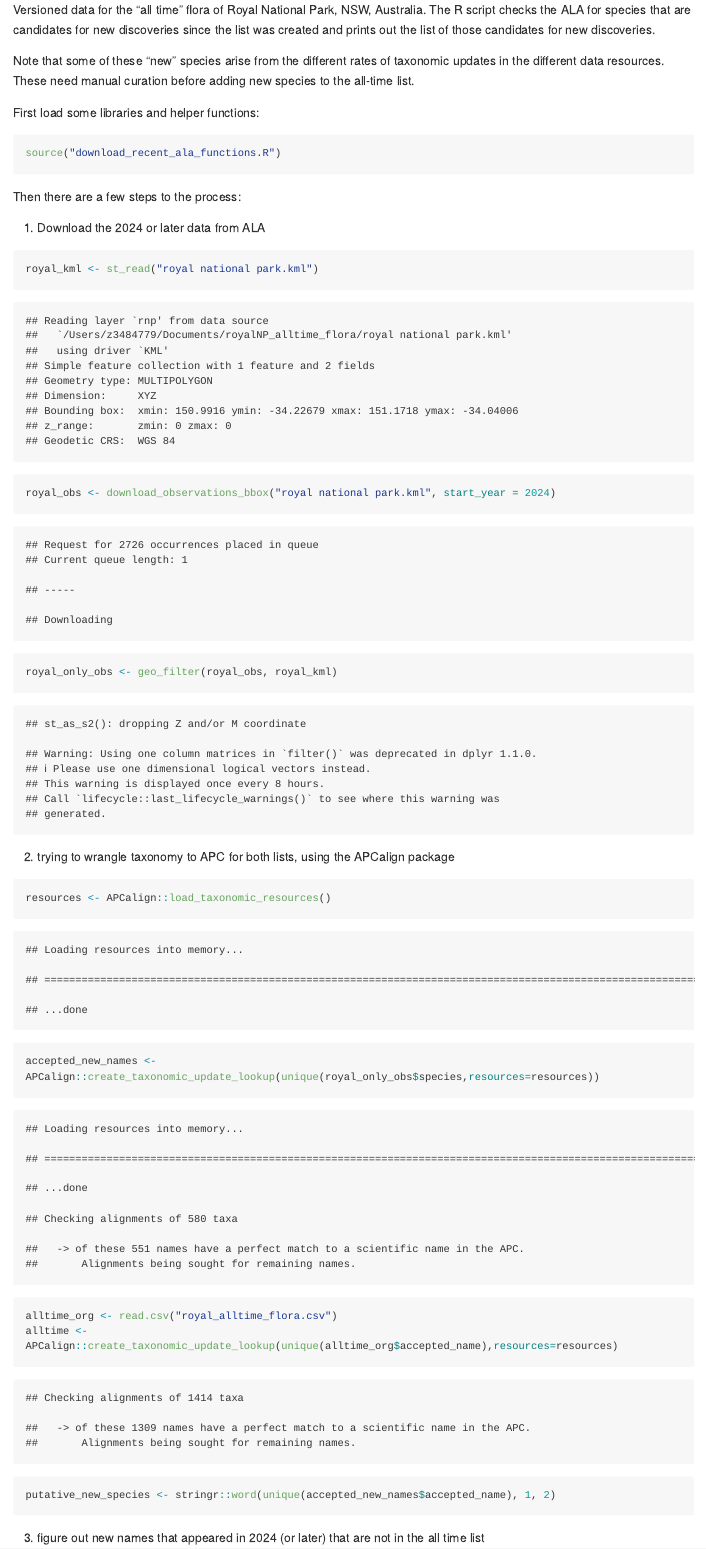
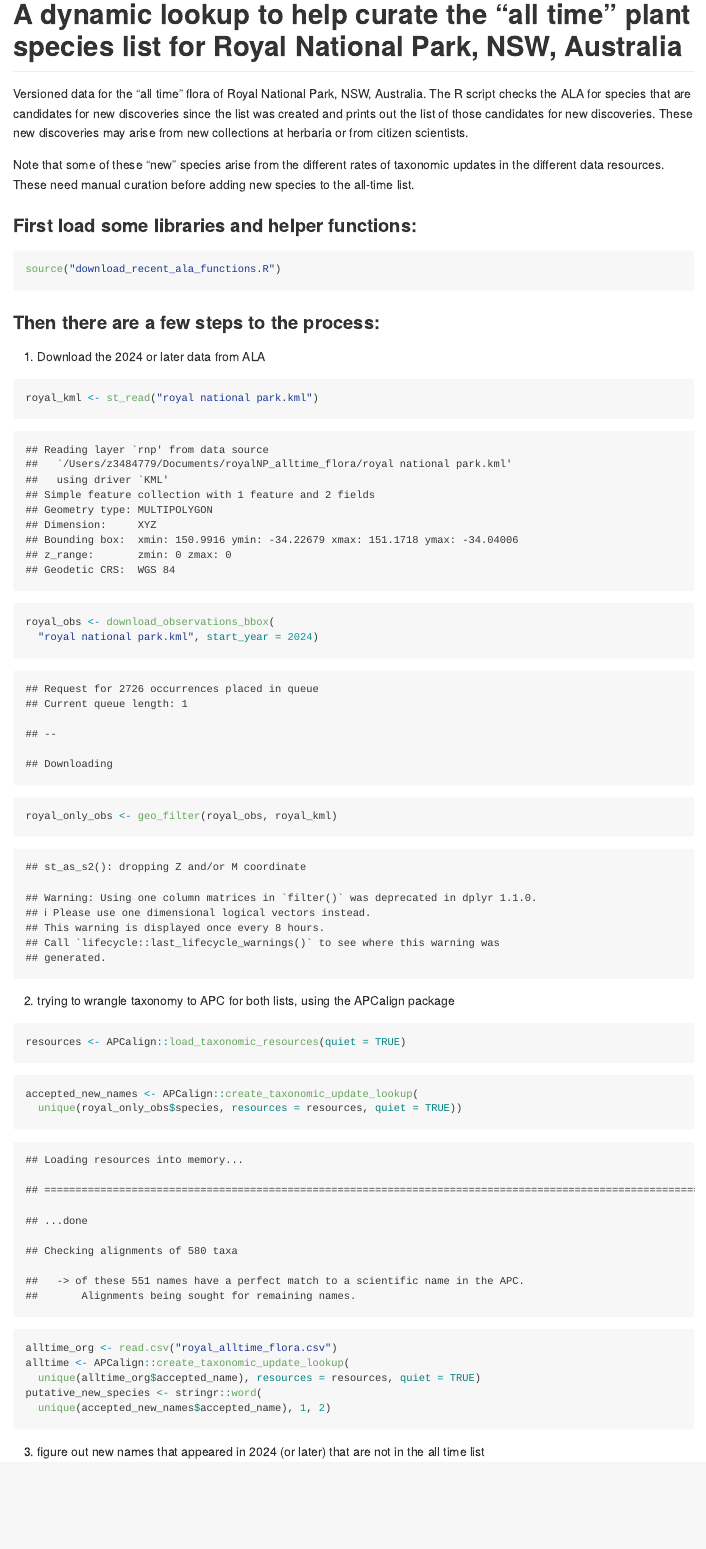
Before and after one commit to traitecoevo/royalNP_alltime_flora, an R Markdown document (README.Rmd): the page in a window 1100 px wide, from its top. The pictures show the output file README.md that the author committed with the source, drawn offline in the style of GitHub; long lines of code are wrapped.

Commit message:
better formatting

````diff
--- a/README.Rmd
+++ b/README.Rmd
@@ -6,45 +6,54 @@ editor_options:
 
 <!-- README.md is generated from README.Rmd. Please edit that file -->
 
-Versioned data for the "all time" flora of Royal National Park, NSW, Australia. The R script checks the ALA for species that are candidates for new discoveries since the list was created and prints out the list of those candidates for new discoveries.
+# A dynamic lookup to help curate the "all time" plant species list for Royal National Park, NSW, Australia
+
+Versioned data for the "all time" flora of Royal National Park, NSW, Australia. The R script checks the ALA for species that are candidates for new discoveries since the list was created and prints out the list of those candidates for new discoveries.  These new discoveries may arise from new collections at herbaria or from citizen scientists.
 
 Note that some of these "new" species arise from the different rates of taxonomic updates in the different data resources.  These need manual curation before adding new species to the all-time list.
 
 
-First load some libraries and helper functions:
+### First load some libraries and helper functions:
 
 ```{r}
 source("download_recent_ala_functions.R")
 ```
 
-Then there are a few steps to the process:
+### Then there are a few steps to the process:
 
 1. Download the 2024 or later data from ALA
 ```{r}
 royal_kml <- st_read("royal national park.kml")
-royal_obs <- download_observations_bbox("royal national park.kml", start_year = 2024)
+royal_obs <- download_observations_bbox(
+  "royal national park.kml", start_year = 2024)
 royal_only_obs <- geo_filter(royal_obs, royal_kml)
 ```
 
 
 2. trying to wrangle taxonomy to APC for both lists, using the APCalign package
 ```{r}
-resources <- APCalign::load_taxonomic_resources()
-accepted_new_names <- APCalign::create_taxonomic_update_lookup(unique(royal_only_obs$species,resources=resources))
+resources <- APCalign::load_taxonomic_resources(quiet = TRUE)
+accepted_new_names <- APCalign::create_taxonomic_update_lookup(
+  unique(royal_only_obs$species, resources = resources, quiet = TRUE))
 alltime_org <- read.csv("royal_alltime_flora.csv")
-alltime <- APCalign::create_taxonomic_update_lookup(unique(alltime_org$accepted_name),resources=resources)
-putative_new_species <- stringr::word(unique(accepted_new_names$accepted_name), 1, 2)
+alltime <- APCalign::create_taxonomic_update_lookup(
+  unique(alltime_org$accepted_name), resources = resources, quiet = TRUE)
+putative_new_species <- stringr::word(
+  unique(accepted_new_names$accepted_name), 1, 2)
 ```
 
 3. figure out new names that appeared in 2024 (or later) that are not in the all time list
 ```{r}
-new_discoveries <- setdiff(putative_new_species, union(alltime$accepted_name, alltime$aligned_name))
+new_discoveries <- setdiff(putative_new_species,
+                           union(alltime$accepted_name,
+                                 alltime$aligned_name))
 ```
 
 
 4. Compare with native/introduced lookup table (note that this considers native anywhere in Australia as native)
 ```{r}
-nat_lookup <- native_anywhere_in_australia(new_discoveries, resources=resources)
+nat_lookup <- native_anywhere_in_australia(new_discoveries,
+                                           resources=resources)
 ```
 
 5. calculate number of 2024 or later observations for the set of potentially new species, to help evaluate the candidate list.
````
Also changed, not shown: README.md.
